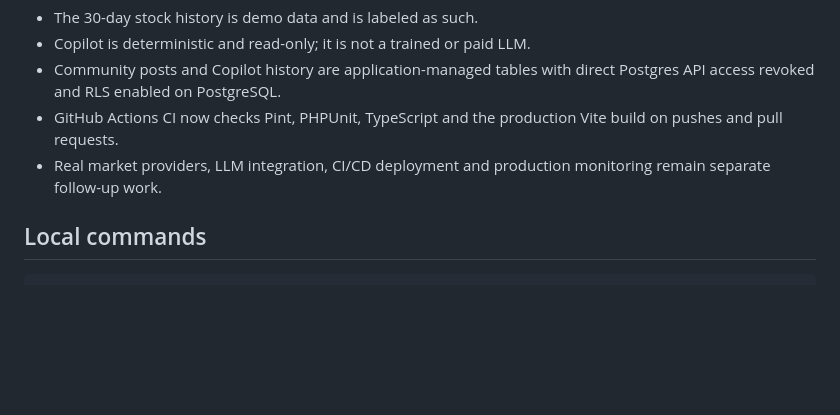
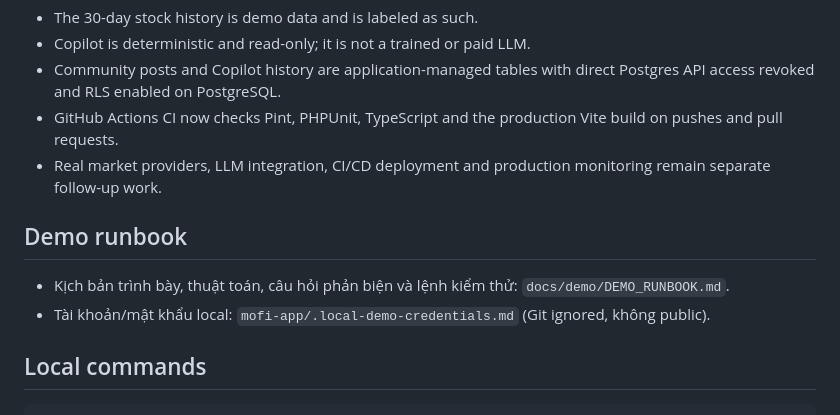
Before and after one commit to tnguyenmessi/mofi-platform, a Markdown page: DELIVERY.md, the part around the change. GitHub-like rendering; blank space fills up the shorter version.

Commit message:
docs: add executive demo runbook

````diff
--- a/DELIVERY.md
+++ b/DELIVERY.md
@@ -42,6 +42,11 @@
 - GitHub Actions CI now checks Pint, PHPUnit, TypeScript and the production Vite build on pushes and pull requests.
 - Real market providers, LLM integration, CI/CD deployment and production monitoring remain separate follow-up work.
 
+## Demo runbook
+
+- Kịch bản trình bày, thuật toán, câu hỏi phản biện và lệnh kiểm thử: `docs/demo/DEMO_RUNBOOK.md`.
+- Tài khoản/mật khẩu local: `mofi-app/.local-demo-credentials.md` (Git ignored, không public).
+
 ## Local commands
 
 ```powershell
````
Also changed, not shown: docs/demo/DEMO_RUNBOOK.md (added, +112 -0 lines).
